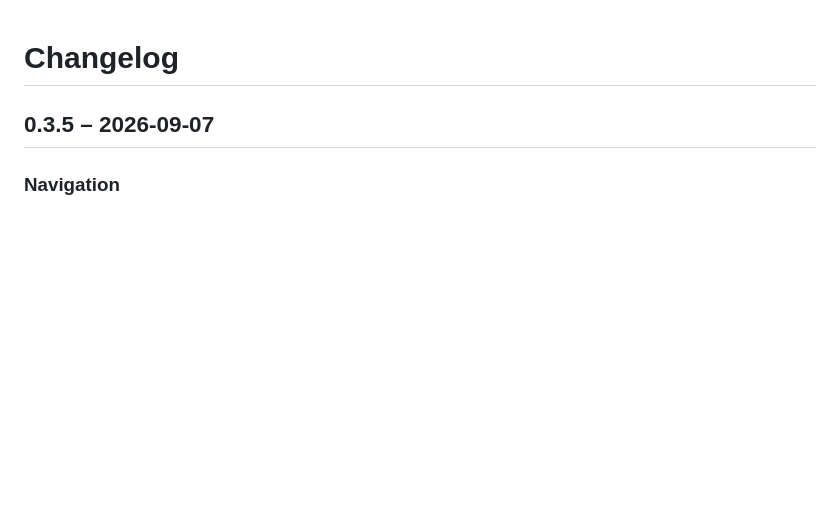
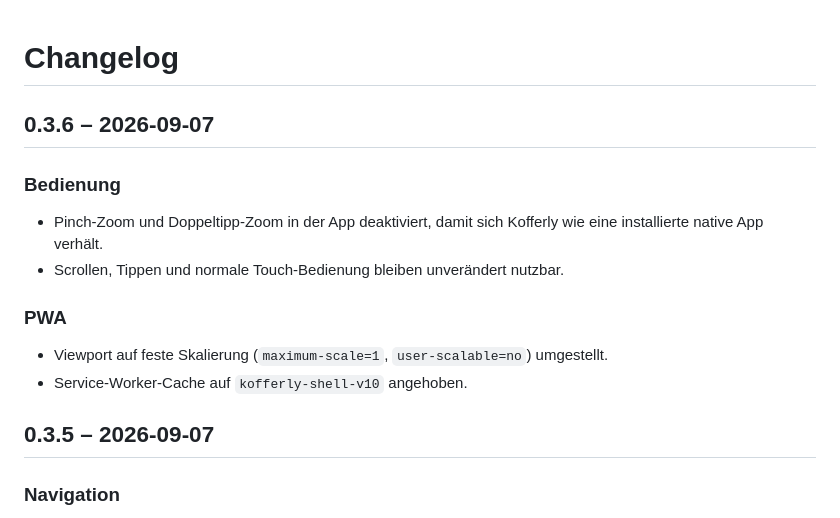
Before and after one commit to SomeCGMGuy/kofferly, a Markdown page: CHANGELOG.md, the part around the change. Drawn GitHub-style; blank space fills up the shorter version.

Commit message:
docs: document v0.3.6 zoom behavior

```diff
--- a/CHANGELOG.md
+++ b/CHANGELOG.md
@@ -1,4 +1,14 @@
 # Changelog
+
+## 0.3.6 – 2026-09-07
+
+### Bedienung
+- Pinch-Zoom und Doppeltipp-Zoom in der App deaktiviert, damit sich Kofferly wie eine installierte native App verhält.
+- Scrollen, Tippen und normale Touch-Bedienung bleiben unverändert nutzbar.
+
+### PWA
+- Viewport auf feste Skalierung (`maximum-scale=1`, `user-scalable=no`) umgestellt.
+- Service-Worker-Cache auf `kofferly-shell-v10` angehoben.
 
 ## 0.3.5 – 2026-09-07
 
```
